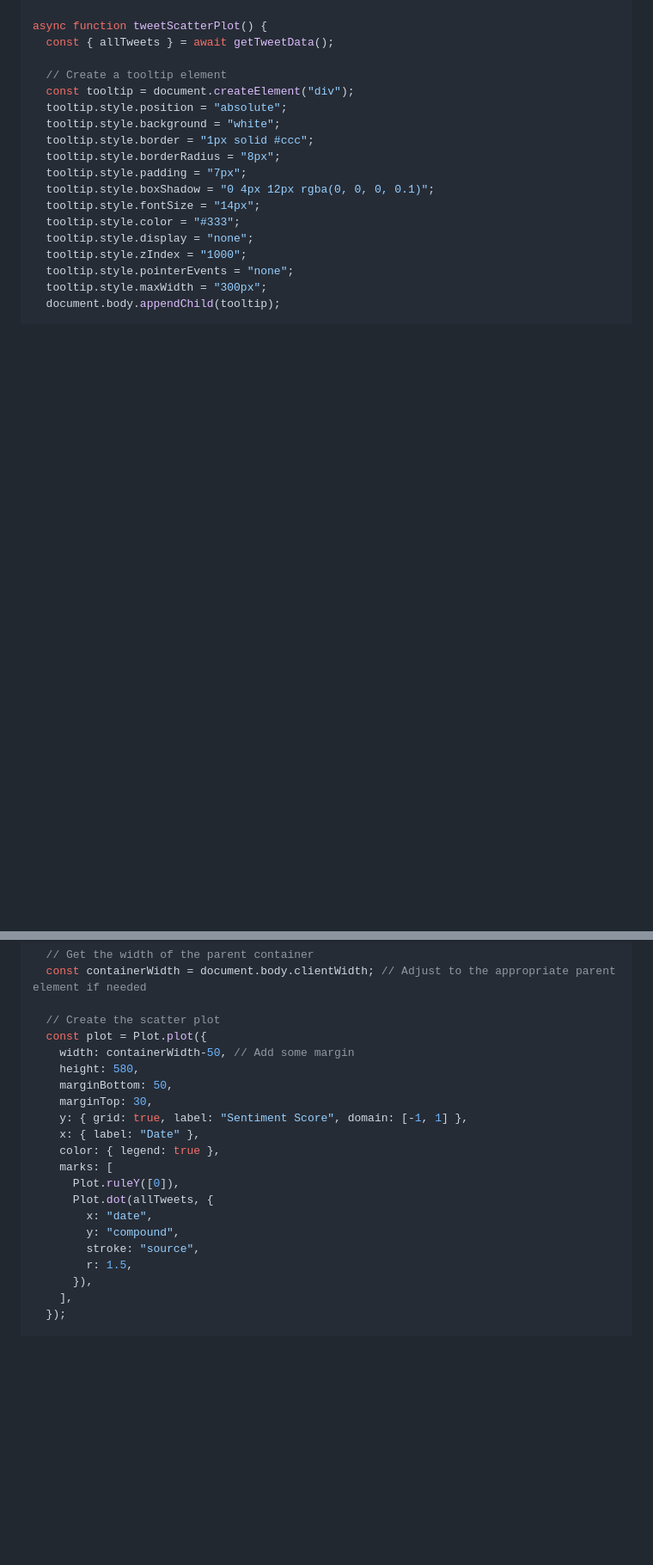
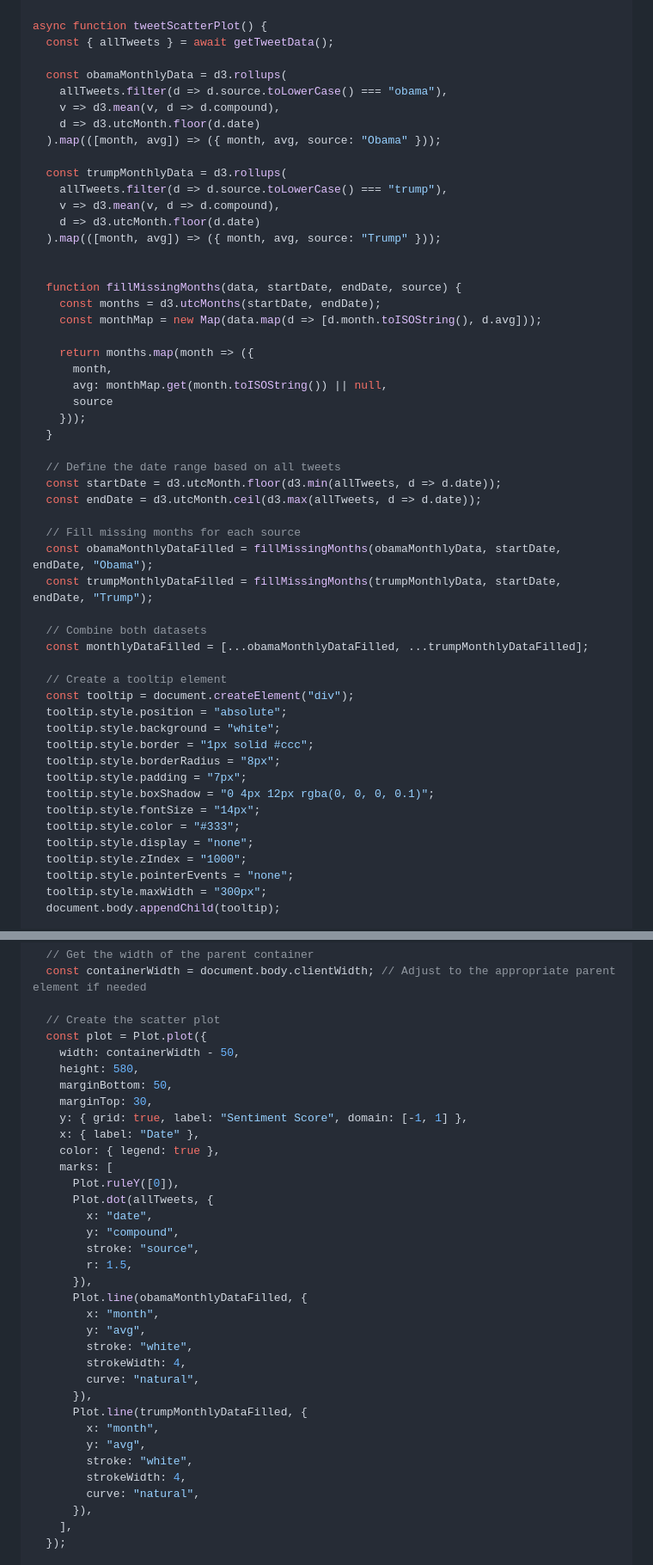
Before and after one commit to cpreston123/readingtheroom, a Markdown page: src/index.md, 2 parts joined by grey strips. Shown: that part at 86% size. Drawn GitHub-style; blank space fills up the shorter version.

Commit message:
add monthly average sentiment trendline

```diff
--- a/src/index.md
+++ b/src/index.md
@@ -61,6 +62,41 @@ async function getTweetData() {
 async function tweetScatterPlot() {
   const { allTweets } = await getTweetData();
 
+  const obamaMonthlyData = d3.rollups(
+    allTweets.filter(d => d.source.toLowerCase() === "obama"),
+    v => d3.mean(v, d => d.compound),
+    d => d3.utcMonth.floor(d.date)
+  ).map(([month, avg]) => ({ month, avg, source: "Obama" }));
+
+  const trumpMonthlyData = d3.rollups(
+    allTweets.filter(d => d.source.toLowerCase() === "trump"),
+    v => d3.mean(v, d => d.compound),
+    d => d3.utcMonth.floor(d.date)
+  ).map(([month, avg]) => ({ month, avg, source: "Trump" }));
+
+
+  function fillMissingMonths(data, startDate, endDate, source) {
+    const months = d3.utcMonths(startDate, endDate);
+    const monthMap = new Map(data.map(d => [d.month.toISOString(), d.avg]));
+
+    return months.map(month => ({
+      month,
+      avg: monthMap.get(month.toISOString()) || null,
+      source
+    }));
+  }
+
+  // Define the date range based on all tweets
+  const startDate = d3.utcMonth.floor(d3.min(allTweets, d => d.date));
+  const endDate = d3.utcMonth.ceil(d3.max(allTweets, d => d.date));
+
+  // Fill missing months for each source
+  const obamaMonthlyDataFilled = fillMissingMonths(obamaMonthlyData, startDate, endDate, "Obama");
+  const trumpMonthlyDataFilled = fillMissingMonths(trumpMonthlyData, startDate, endDate, "Trump");
+
+  // Combine both datasets
+  const monthlyDataFilled = [...obamaMonthlyDataFilled, ...trumpMonthlyDataFilled];
+
   // Create a tooltip element
   const tooltip = document.createElement("div");
   tooltip.style.position = "absolute";
@@ -82,7 +118,7 @@ async function tweetScatterPlot() {
 
   // Create the scatter plot
   const plot = Plot.plot({
-    width: containerWidth-50, // Add some margin
+    width: containerWidth - 50,
     height: 580,
     marginBottom: 50,
     marginTop: 30,
@@ -96,6 +132,20 @@ async function tweetScatterPlot() {
         y: "compound",
         stroke: "source",
         r: 1.5,
+      }),
+      Plot.line(obamaMonthlyDataFilled, {
+        x: "month",
+        y: "avg",
+        stroke: "white",
+        strokeWidth: 4,
+        curve: "natural",
+      }),
+      Plot.line(trumpMonthlyDataFilled, {
+        x: "month",
+        y: "avg",
+        stroke: "white",
+        strokeWidth: 4,
+        curve: "natural",
       }),
     ],
   });
```
Also changed, not shown: other parts of src/index.md (+1 -0 lines).
